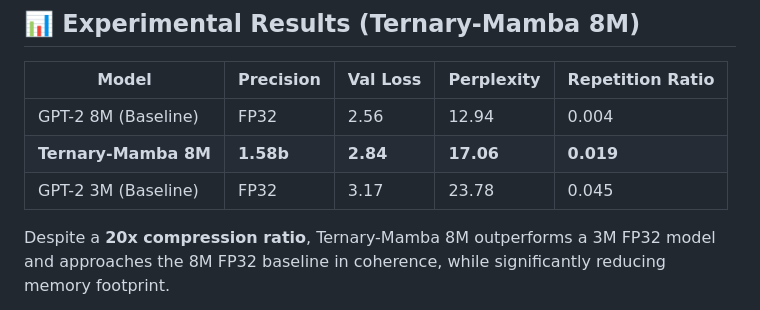
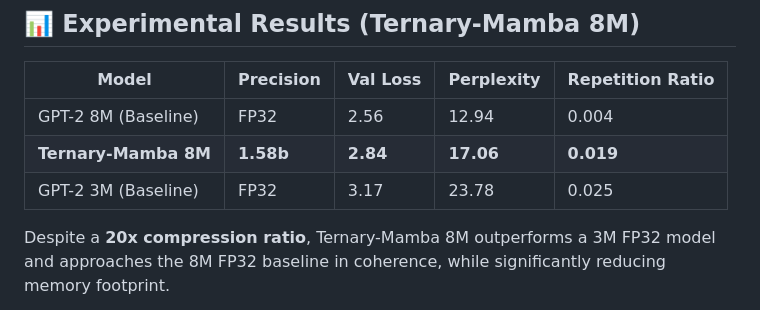
Before and after one commit to samyeh621109/ESP-TinyLlama, a Markdown page: README.md, the part around the change. Rendered like a GitHub page.

Commit message:
docs: finalize experimental data with verified JSON results

```diff
--- a/README.md
+++ b/README.md
@@ -20,7 +20,7 @@ This repository contains the official implementation of **TinyBit**, a framework
 |----------------------|-----------|----------|------------|------------------|
 | GPT-2 8M (Baseline)   | FP32      | 2.56     | 12.94      | 0.004            |
 | **Ternary-Mamba 8M** | **1.58b** | **2.84** | **17.06**  | **0.019**        |
-| GPT-2 3M (Baseline)   | FP32      | 3.17     | 23.78      | 0.045            |
+| GPT-2 3M (Baseline)   | FP32      | 3.17     | 23.78      | 0.025            |
 
 Despite a **20x compression ratio**, Ternary-Mamba 8M outperforms a 3M FP32 model and approaches the 8M FP32 baseline in coherence, while significantly reducing memory footprint.
 
```
